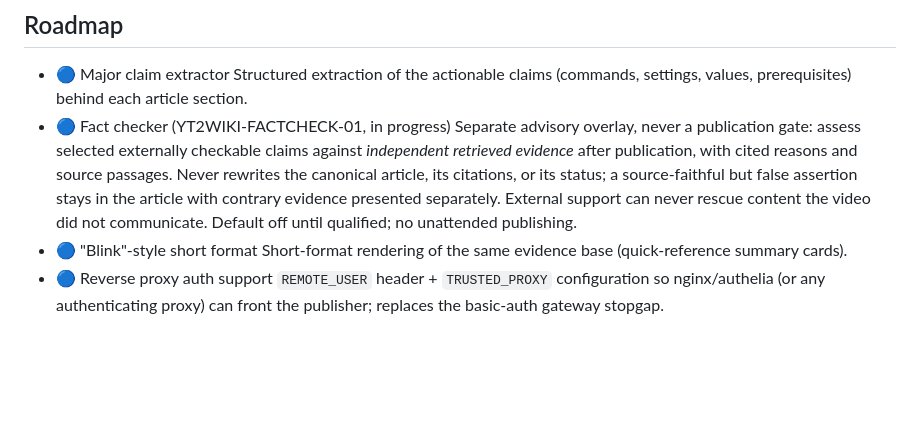
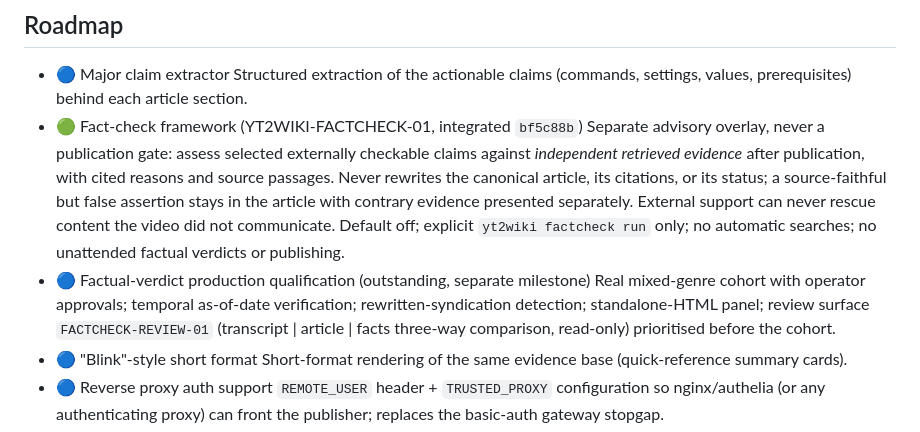
Before and after one commit to mitchins/yt2wiki, a Markdown page: STATUS.md, the part around the change. Drawn GitHub-style; blank space fills up the shorter version.

Commit message:
Record FACTCHECK-01 closeout: framework integrated, verdict qualification outstanding (#39)
Co-authored-by: yt2wiki-dev <dev@local>

```diff
--- a/STATUS.md
+++ b/STATUS.md
@@ -48,15 +48,21 @@ Status board (MarkDeck-compatible). Shipped pillars reflect v0.1.0
 - 🔵 Major claim extractor
     Structured extraction of the actionable claims (commands, settings,
     values, prerequisites) behind each article section.
-- 🔵 Fact checker (YT2WIKI-FACTCHECK-01, in progress)
+- 🟢 Fact-check framework (YT2WIKI-FACTCHECK-01, integrated `bf5c88b`)
     Separate advisory overlay, never a publication gate: assess selected
     externally checkable claims against *independent retrieved evidence*
     after publication, with cited reasons and source passages. Never
     rewrites the canonical article, its citations, or its status; a
     source-faithful but false assertion stays in the article with
     contrary evidence presented separately. External support can never
-    rescue content the video did not communicate. Default off until
-    qualified; no unattended publishing.
+    rescue content the video did not communicate. Default off; explicit
+    `yt2wiki factcheck run` only; no automatic searches; no unattended
+    factual verdicts or publishing.
+- 🔵 Factual-verdict production qualification (outstanding, separate milestone)
+    Real mixed-genre cohort with operator approvals; temporal as-of-date
+    verification; rewritten-syndication detection; standalone-HTML panel;
+    review surface `FACTCHECK-REVIEW-01` (transcript | article | facts
+    three-way comparison, read-only) prioritised before the cohort.
 - 🔵 "Blink"-style short format
     Short-format rendering of the same evidence base (quick-reference
     summary cards).
```
